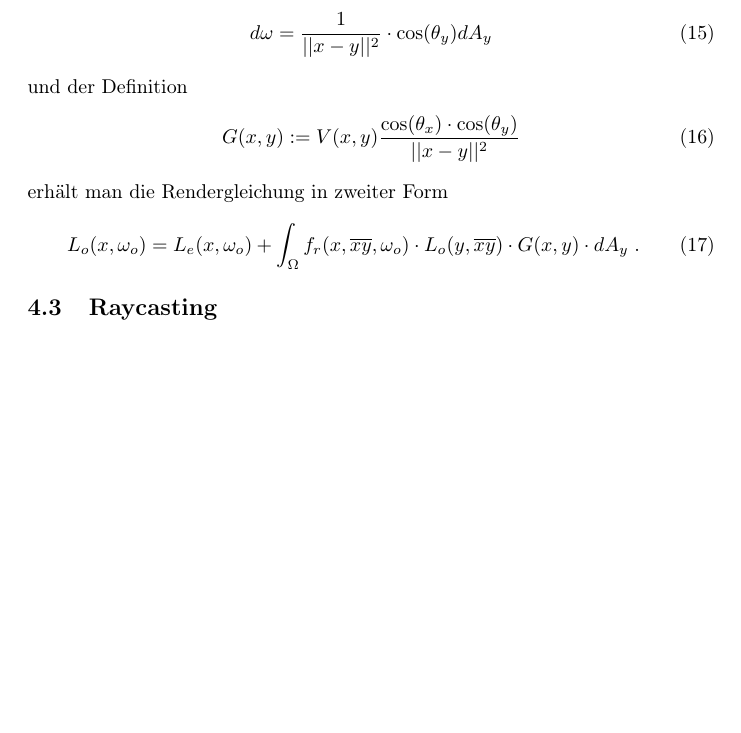
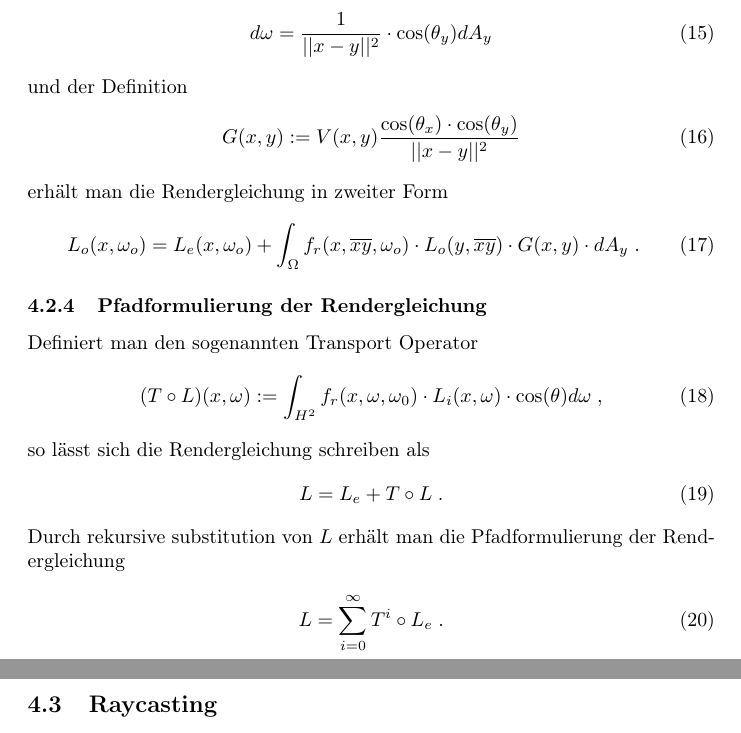
Before and after one commit to johannes-riesterer/computergrafik_skript, a LaTeX document (computergrafik.tex, which reads content/40_raytracing.tex): part of page 57 of 65 before the commit and two parts of pages 57 and 58 of 65 after it, the two joined at a grey line, cut so that both start at the same text, the shorter picture padded with empty space. Compiled offline with pdfLaTeX.

Commit message:
Pfadformulierung der Rendergleichung

```diff
--- a/content/40_raytracing.tex
+++ b/content/40_raytracing.tex
@@ -166,6 +166,19 @@ erhält man die Rendergleichung in zweiter Form
 L_o(x, \omega_o) = L_e(x, \omega_o)  + \displaystyle \int_{\Omega} f_r (x, \overline{xy}, \omega_o) \cdot   L_o(y, \overline{xy})  \cdot  G(x,y) \cdot   dA_y \; .
 \end{align}
 
+\subsubsection{Pfadformulierung der Rendergleichung}
+Definiert man den sogenannten Transport  Operator
+\begin{align}
+(T \circ  L)(x, \omega) :=  \displaystyle \int_{H^2}f_r (x, \omega, \omega_0) \cdot L_i(x, \omega)  \cdot  \cos(\theta) d\omega \; ,
+\end{align}
+so lässt sich die Rendergleichung schreiben als
+\begin{align}
+L = L_e + T \circ L \; .
+\end{align}
+Durch rekursive substitution von $L$ erhält man die  Pfadformulierung der Rendergleichung
+\begin{align}
+L = \sum_{i= 0}^{\infty} T^i \circ L_e \; .
+\end{align}
 
 
 \subsection{Raycasting}
```
